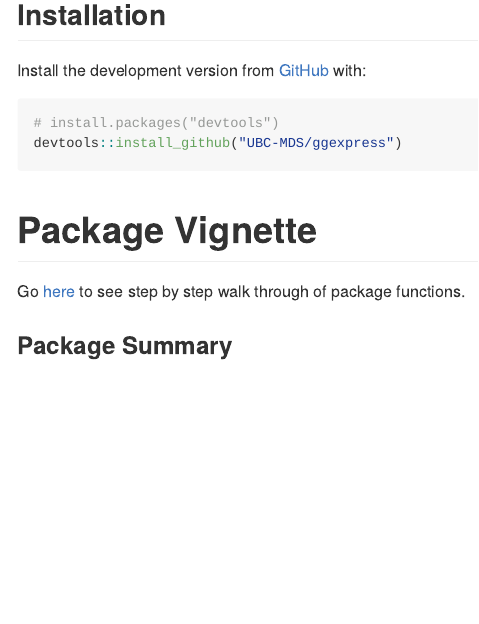
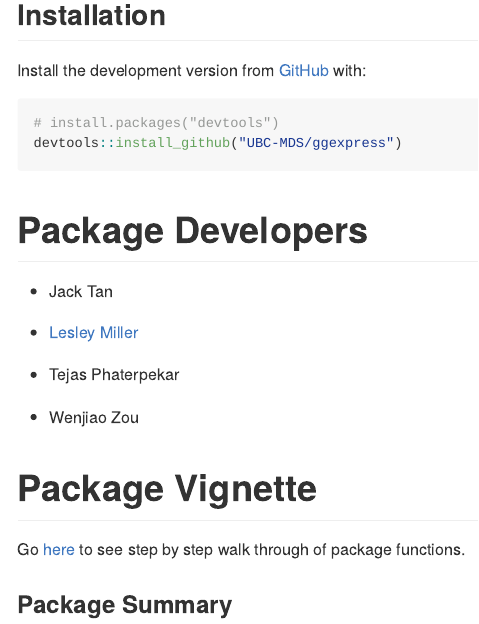
Before and after one commit to UBC-MDS/ggexpress, an R Markdown document (README.Rmd): the page in a window 1100 px wide, from 190 px down. The pictures show the output file README.md that the author committed with the source, drawn offline in the style of GitHub; badge pictures from the web are left out.

Commit message:
added our names as developers to package readme

````diff
--- a/README.Rmd
+++ b/README.Rmd
@@ -32,6 +32,16 @@ Install the development version from [GitHub](https://github.com/) with:
 devtools::install_github("UBC-MDS/ggexpress")
 
 ```
+
+# Package Developers
+- Jack Tan
+
+- [Lesley Miller](https://github.com/aromatic-toast)
+
+- Tejas Phaterpekar
+
+- Wenjiao Zou
+
 
 # Package Vignette
 Go [here](https://ubc-mds.github.io/ggexpress/) to see step by step walk through of package functions.
````
Also changed, not shown: README.md, 1 other file.
